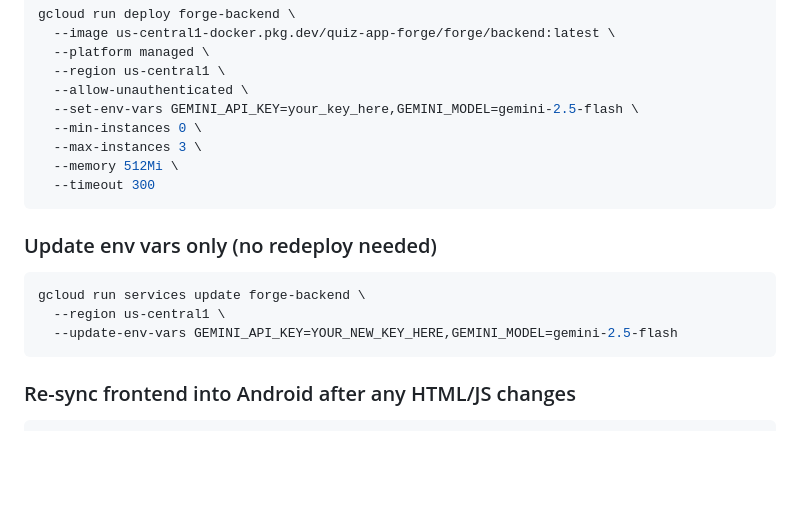
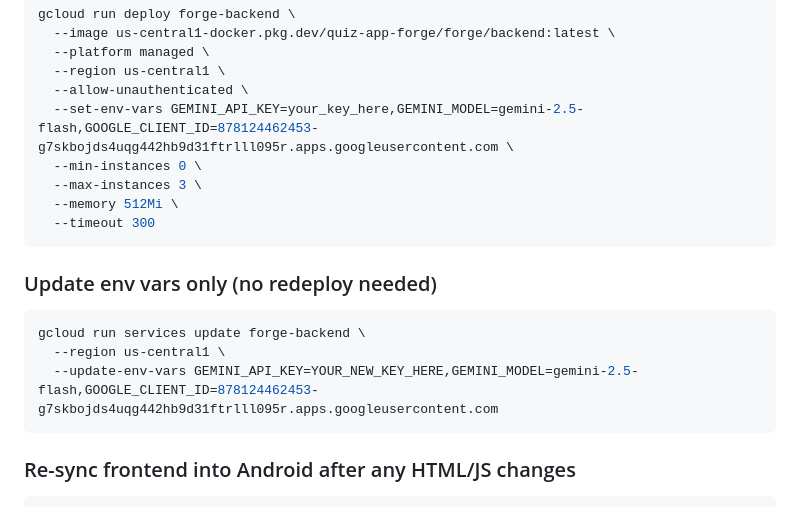
Before and after one commit to DevSolanki-works/QuizApp, a Markdown page: forge/CLAUDE.md, the part around the change. Drawn GitHub-style; blank space fills up the shorter version.

Commit message:
feat: Add GOOGLE_CLIENT_ID environment variable for Google authentication

````diff
--- a/forge/CLAUDE.md
+++ b/forge/CLAUDE.md
@@ -114,7 +114,7 @@ gcloud run deploy forge-backend \
   --platform managed \
   --region us-central1 \
   --allow-unauthenticated \
-  --set-env-vars GEMINI_API_KEY=your_key_here,GEMINI_MODEL=gemini-2.5-flash \
+  --set-env-vars GEMINI_API_KEY=your_key_here,GEMINI_MODEL=gemini-2.5-flash,GOOGLE_CLIENT_ID=878124462453-g7skbojds4uqg442hb9d31ftrlll095r.apps.googleusercontent.com \
   --min-instances 0 \
   --max-instances 3 \
   --memory 512Mi \
@@ -125,7 +125,7 @@ gcloud run deploy forge-backend \
 ```bash
 gcloud run services update forge-backend \
   --region us-central1 \
-  --update-env-vars GEMINI_API_KEY=YOUR_NEW_KEY_HERE,GEMINI_MODEL=gemini-2.5-flash
+  --update-env-vars GEMINI_API_KEY=YOUR_NEW_KEY_HERE,GEMINI_MODEL=gemini-2.5-flash,GOOGLE_CLIENT_ID=878124462453-g7skbojds4uqg442hb9d31ftrlll095r.apps.googleusercontent.com
 ```
 
 ### Re-sync frontend into Android after any HTML/JS changes
````
